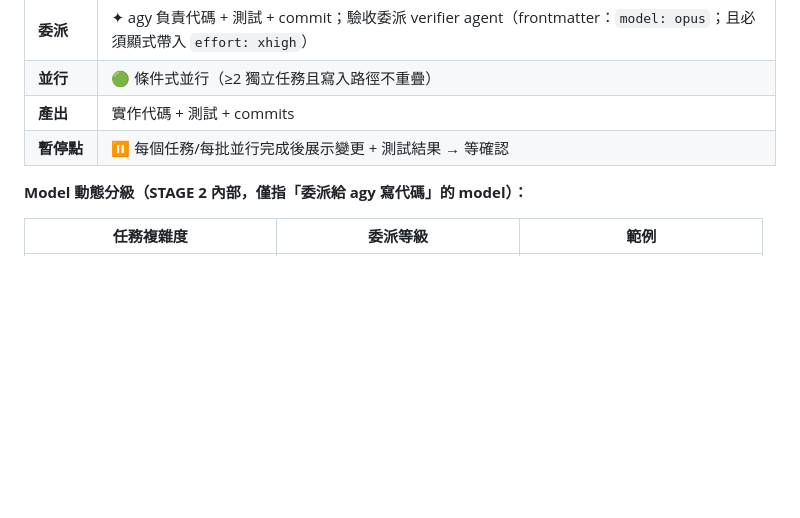
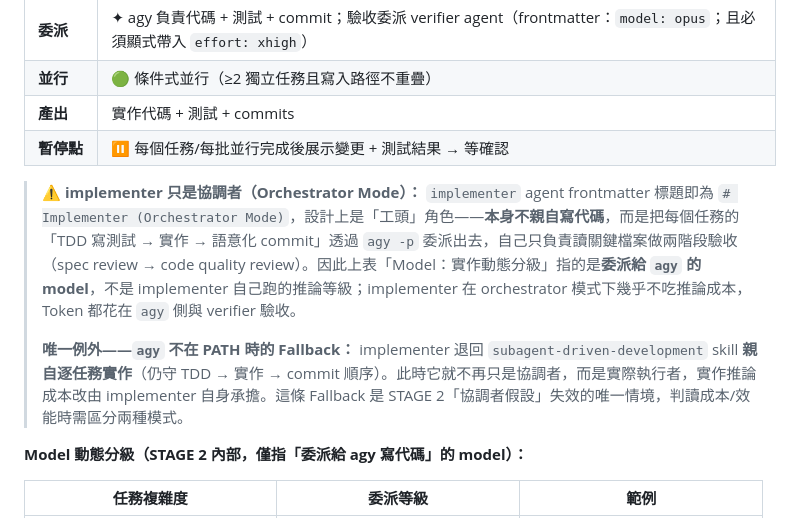
Before and after one commit to Yomiamy/flutter_inspector_kit, a Markdown page: docs/architecture/2026-07-21-gen-dev-workflow-analysis.md, the part around the change. GitHub-like rendering; blank space fills up the shorter version.

Commit message:
docs(workflow): clarify implementer orchestrator mode and fallback
Update architecture doc to clarify that the implementer agent acts
primarily as a coordinator delegating tasks to 'agy', unless the
fallback to subagent-driven-development skill is triggered.

```diff
--- a/docs/architecture/2026-07-21-gen-dev-workflow-analysis.md
+++ b/docs/architecture/2026-07-21-gen-dev-workflow-analysis.md
@@ -82,6 +82,10 @@ Model 別名**綁在各 agent 檔 frontmatter**（`.claude/agents/*.md`，用 `o
 | **並行** | 🟢 條件式並行（≥2 獨立任務且寫入路徑不重疊） |
 | **產出** | 實作代碼 + 測試 + commits |
 | **暫停點** | ⏸ 每個任務/每批並行完成後展示變更 + 測試結果 → 等確認 |
+
+> **⚠️ implementer 只是協調者（Orchestrator Mode）：** `implementer` agent frontmatter 標題即為 `# Implementer (Orchestrator Mode)`，設計上是「工頭」角色——**本身不親自寫代碼**，而是把每個任務的「TDD 寫測試 → 實作 → 語意化 commit」透過 `agy -p` 委派出去，自己只負責讀關鍵檔案做兩階段驗收（spec review → code quality review）。因此上表「Model：實作動態分級」指的是**委派給 `agy` 的 model**，不是 implementer 自己跑的推論等級；implementer 在 orchestrator 模式下幾乎不吃推論成本，Token 都花在 `agy` 側與 verifier 驗收。
+>
+> **唯一例外——`agy` 不在 PATH 時的 Fallback：** implementer 退回 `subagent-driven-development` skill **親自逐任務實作**（仍守 TDD → 實作 → commit 順序）。此時它就不再只是協調者，而是實際執行者，實作推論成本改由 implementer 自身承擔。這條 Fallback 是 STAGE 2「協調者假設」失效的唯一情境，判讀成本/效能時需區分兩種模式。
 
 **Model 動態分級（STAGE 2 內部，僅指「委派給 agy 寫代碼」的 model）：**
 
```
